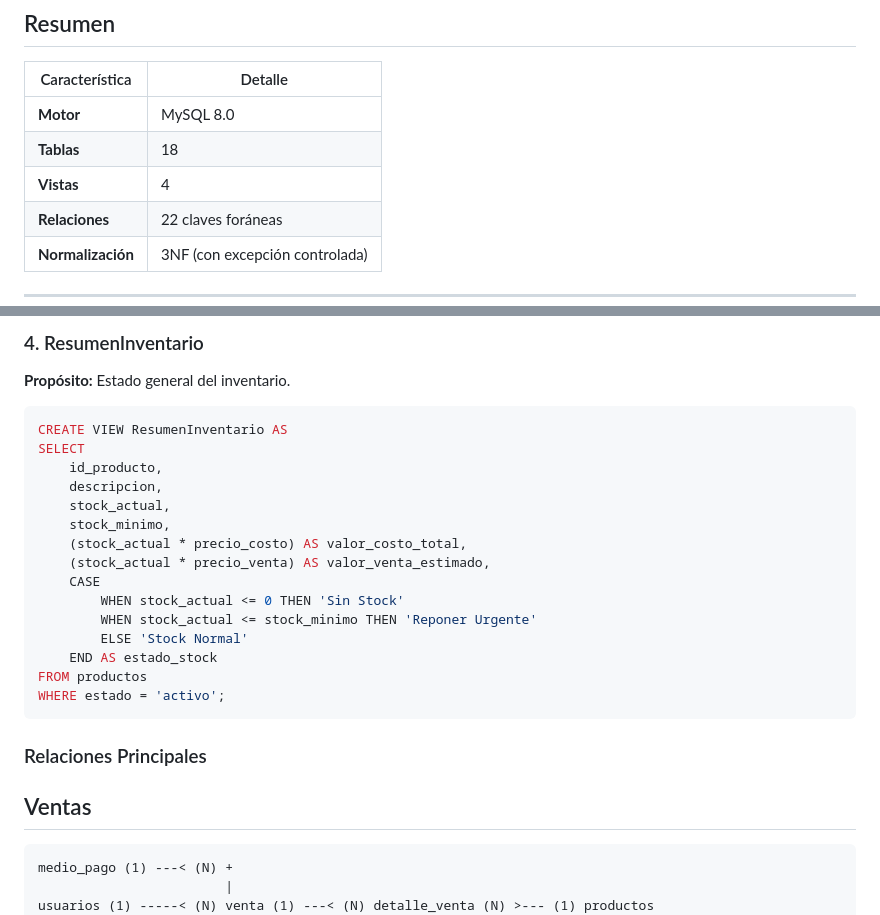
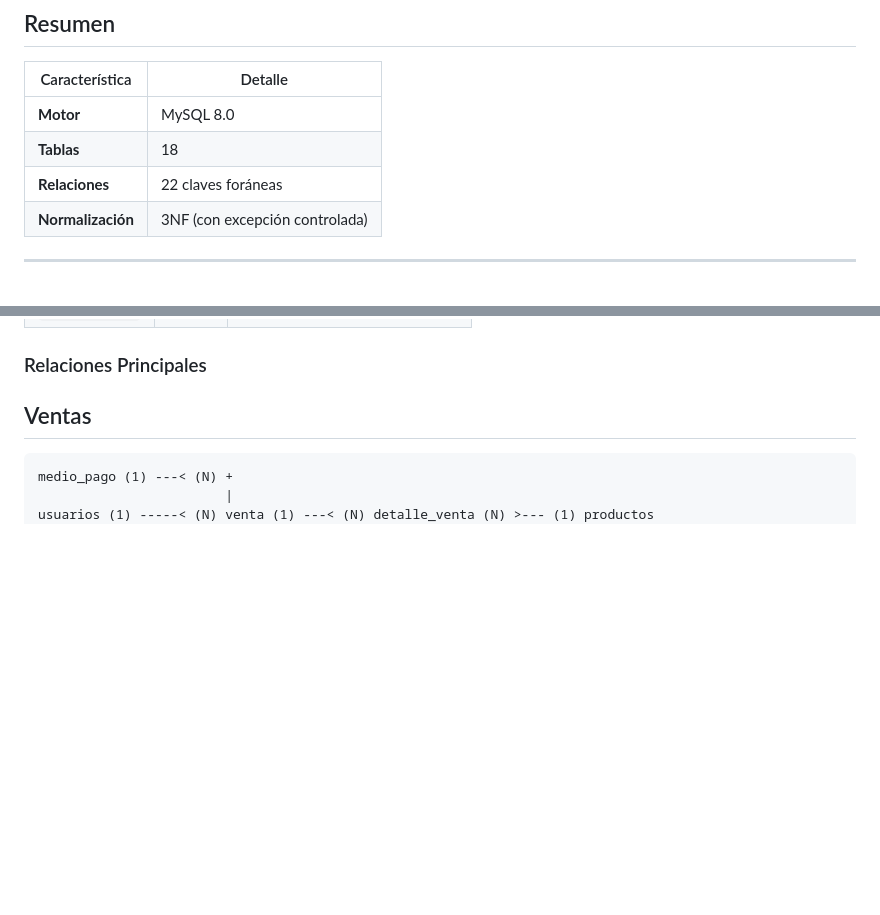
Before and after one commit to aixa-istea/Ferreteria, a Markdown page: Documentacion/Modelo de Datos.md, 2 parts joined by grey strips. Drawn GitHub-style; blank space fills up the shorter version.

````diff
--- a/Documentacion/Modelo de Datos.md
+++ b/Documentacion/Modelo de Datos.md
@@ -10,7 +10,6 @@
 |----------------|---------|
 | **Motor** | MySQL 8.0 |
 | **Tablas** | 18 |
-| **Vistas** | 4 |
 | **Relaciones** | 22 claves foráneas |
 | **Normalización** | 3NF (con excepción controlada) |
 
@@ -171,25 +104,3 @@ ORDER BY total_unidades_vendidas DESC;
-### 4. ResumenInventario
-
-**Propósito:** Estado general del inventario.
-
-```sql
-CREATE VIEW ResumenInventario AS
-SELECT
-    id_producto,
-    descripcion,
-    stock_actual,
-    stock_minimo,
-    (stock_actual * precio_costo) AS valor_costo_total,
-    (stock_actual * precio_venta) AS valor_venta_estimado,
-    CASE
-        WHEN stock_actual <= 0 THEN 'Sin Stock'
-        WHEN stock_actual <= stock_minimo THEN 'Reponer Urgente'
-        ELSE 'Stock Normal'
-    END AS estado_stock
-FROM productos
-WHERE estado = 'activo';
-```
-
 ### Relaciones Principales
 
 ## Ventas
````
Also changed, not shown: other parts of Documentacion/Modelo de Datos.md (+0 -66 lines).
